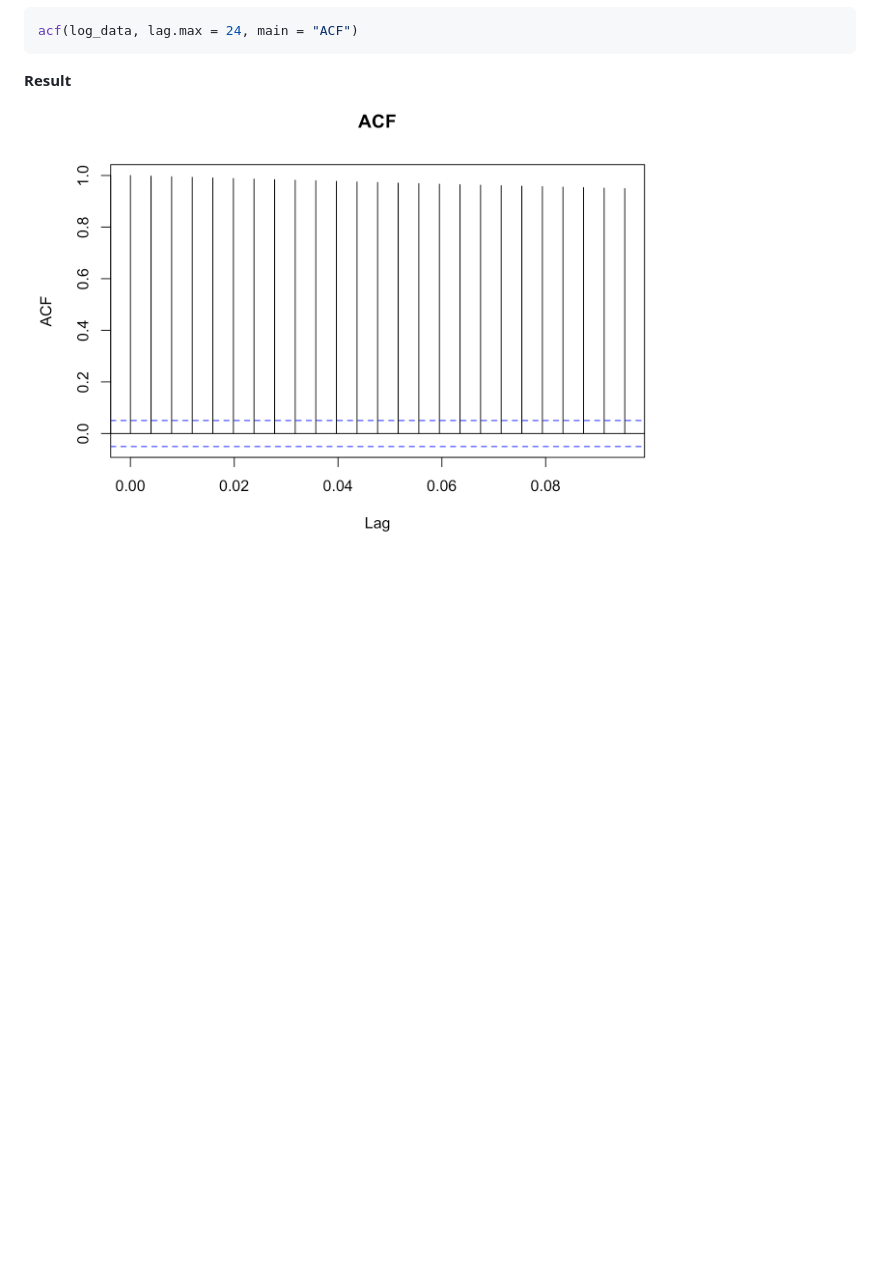
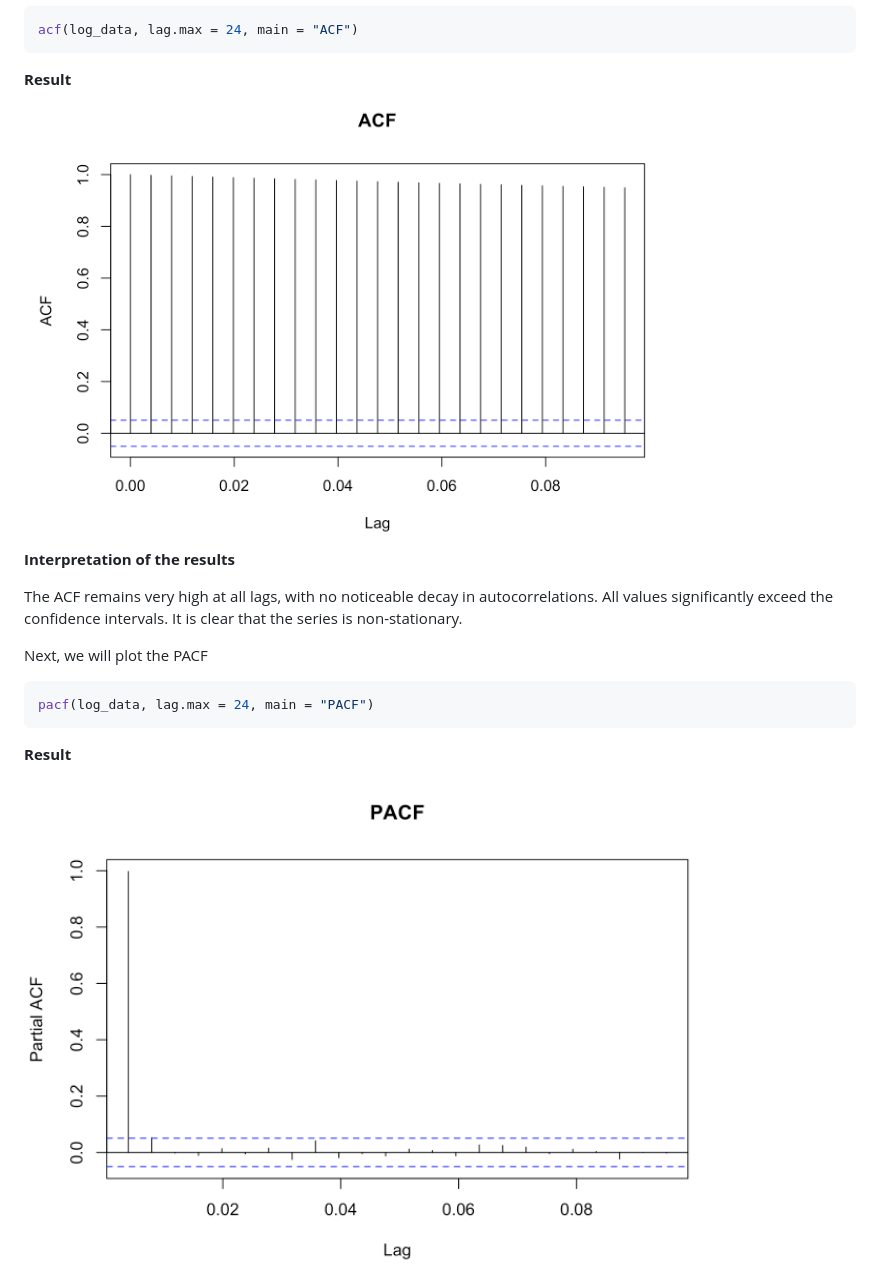
Before and after one commit to MaksymYakushev/Microsoft-Stock-Time-Series-Analysis, a Markdown page: README.md, the part around the change printed below. Rendered like a GitHub page; blank space fills up the shorter version.

````diff
--- a/README.md
+++ b/README.md
@@ -330,5 +332,19 @@ acf(log_data, lag.max = 24, main = "ACF")
 
 **Result**
 
+<img src="https://github.com/MaksymYakushev/Microsoft-Stock-Time-Series-Analysis/blob/main/Data/Log-transformed-ACF.png" width="700" height="500">
 
-<img src="https://github.com/MaksymYakushev/Microsoft-Stock-Time-Series-Analysis/blob/main/Data/Log-transformed-ACF.png" width="700" height="500">
+**Interpretation of the results**
+
+The ACF remains very high at all lags, with no noticeable decay in autocorrelations. All values significantly exceed the confidence intervals. It is clear that the series is non-stationary.
+
+Next, we will plot the PACF
+
+```r
+pacf(log_data, lag.max = 24, main = "PACF")
+```
+
+**Result**
+
+<img src="https://github.com/MaksymYakushev/Microsoft-Stock-Time-Series-Analysis/blob/main/Data/Log-transformed-PACF.png" width="700" height="500">
+
````
Also changed, not shown: other parts of README.md (+47 -0 lines).
